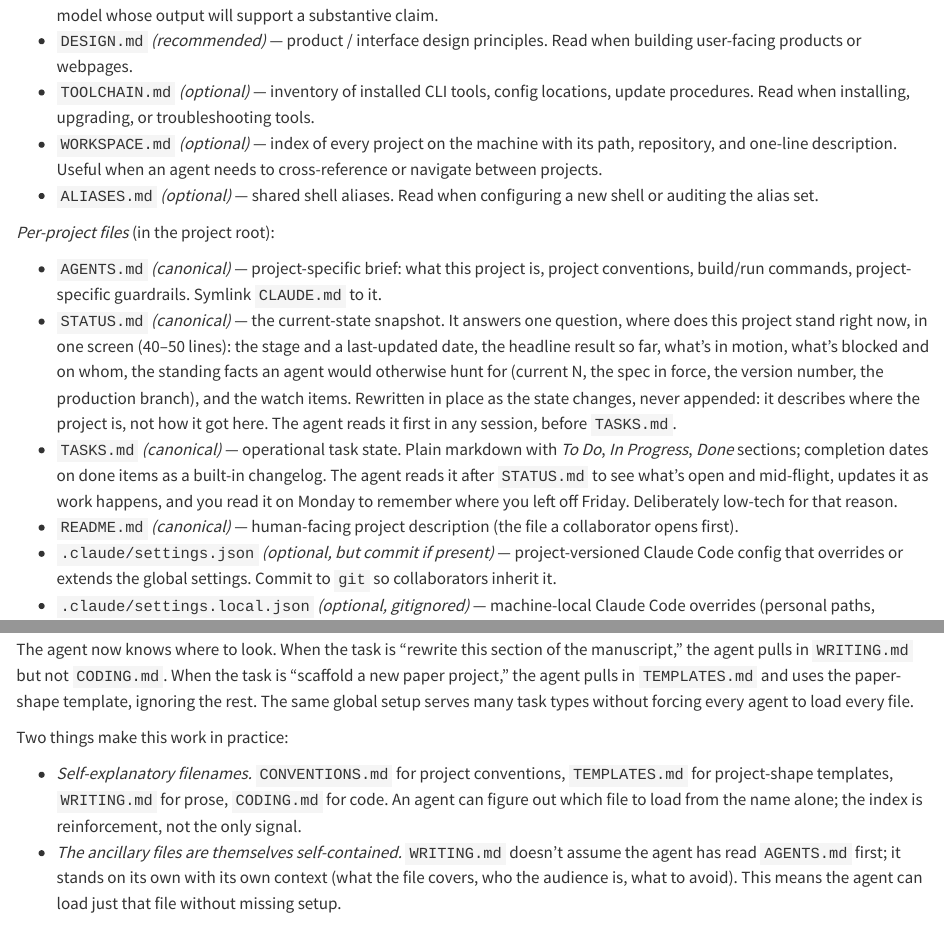
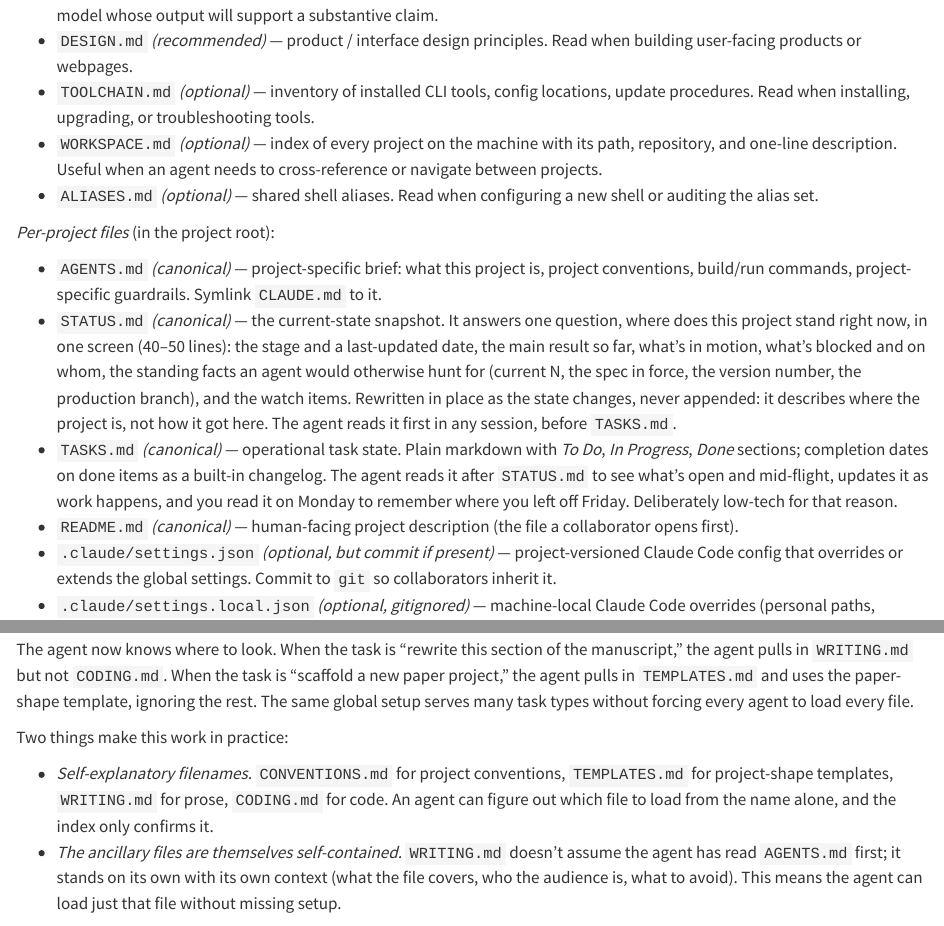
Before and after one commit to IQSS/dss-agentic-toolkit, a Quarto document (chapters/12-context-and-memory.qmd): the page in a window 1100 px wide, from 2610 px down, and a second part further down, joined at a grey line. Rendered offline with R 4.5, knitr and Pandoc in place of Quarto, with nearby package versions; drawn as R Markdown's standard HTML page in place of the format the file asks for.

Commit message:
sync: five sentences from the /review-prose pass (§9, §10, §12, §15)

```diff
--- a/chapters/12-context-and-memory.qmd
+++ b/chapters/12-context-and-memory.qmd
@@ -78,7 +78,7 @@ The full inventory, marked canonical (necessary for the setup to work) vs. recom
 *Per-project files* (in the project root):
 
 - `AGENTS.md` *(canonical)* — project-specific brief: what this project is, project conventions, build/run commands, project-specific guardrails. Symlink `CLAUDE.md` to it.
-- `STATUS.md` *(canonical)* — the current-state snapshot. It answers one question, where does this project stand right now, in one screen (40–50 lines): the stage and a last-updated date, the headline result so far, what's in motion, what's blocked and on whom, the standing facts an agent would otherwise hunt for (current N, the spec in force, the version number, the production branch), and the watch items. Rewritten in place as the state changes, never appended: it describes where the project is, not how it got here. The agent reads it first in any session, before `TASKS.md`.
+- `STATUS.md` *(canonical)* — the current-state snapshot. It answers one question, where does this project stand right now, in one screen (40–50 lines): the stage and a last-updated date, the main result so far, what's in motion, what's blocked and on whom, the standing facts an agent would otherwise hunt for (current N, the spec in force, the version number, the production branch), and the watch items. Rewritten in place as the state changes, never appended: it describes where the project is, not how it got here. The agent reads it first in any session, before `TASKS.md`.
 - `TASKS.md` *(canonical)* — operational task state. Plain markdown with *To Do*, *In Progress*, *Done* sections; completion dates on done items as a built-in changelog. The agent reads it after `STATUS.md` to see what's open and mid-flight, updates it as work happens, and you read it on Monday to remember where you left off Friday. Deliberately low-tech for that reason.
 - `README.md` *(canonical)* — human-facing project description (the file a collaborator opens first).
 - `.claude/settings.json` *(optional, but commit if present)* — project-versioned Claude Code config that overrides or extends the global settings. Commit to `git` so collaborators inherit it.
@@ -112,7 +112,7 @@ The agent now knows where to look. When the task is "rewrite this section of the
 
 Two things make this work in practice:
 
-- *Self-explanatory filenames.* `CONVENTIONS.md` for project conventions, `TEMPLATES.md` for project-shape templates, `WRITING.md` for prose, `CODING.md` for code. An agent can figure out which file to load from the name alone; the index is reinforcement, not the only signal.
+- *Self-explanatory filenames.* `CONVENTIONS.md` for project conventions, `TEMPLATES.md` for project-shape templates, `WRITING.md` for prose, `CODING.md` for code. An agent can figure out which file to load from the name alone, and the index only confirms it.
 - *The ancillary files are themselves self-contained.* `WRITING.md` doesn't assume the agent has read `AGENTS.md` first; it stands on its own with its own context (what the file covers, who the audience is, what to avoid). This means the agent can load just that file without missing setup.
 
 The cost is splitting one big file into several. The benefit is each agent session loads only the slice it needs, which leaves more context budget for the actual work.
```
Also changed, not shown: chapters/09-ide-and-ide-side-agent.qmd (+1 -1 lines), chapters/10-cli-agentic-coding-tools.qmd (+1 -1 lines), chapters/15-reproducible-pipelines-and-human-qa.qmd (+1 -1 lines), source/agentic-ai-tool-chain.md (+5 -5 lines), source/agentic-ai-tool-chain.md (2 more changed lines), 1 other file.
